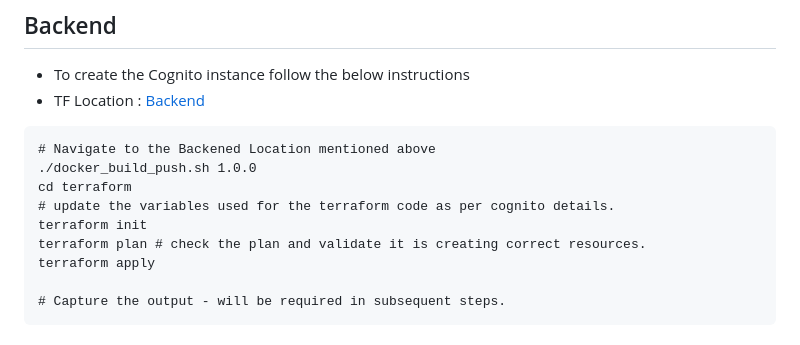
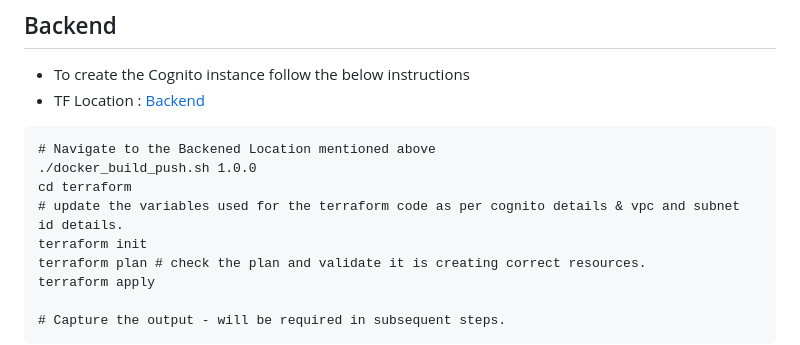
Before and after one commit to anikm1987/caag_sonic_ps, a Markdown page: deployment_instructions.md, the part around the change. Rendered like a GitHub page.

Commit message:
updated instructions

```diff
--- a/deployment_instructions.md
+++ b/deployment_instructions.md
@@ -160,7 +160,7 @@ terraform apply
 # Navigate to the Backened Location mentioned above
 ./docker_build_push.sh 1.0.0
 cd terraform
-# update the variables used for the terraform code as per cognito details.
+# update the variables used for the terraform code as per cognito details & vpc and subnet id details.
 terraform init
 terraform plan # check the plan and validate it is creating correct resources.
 terraform apply
```
